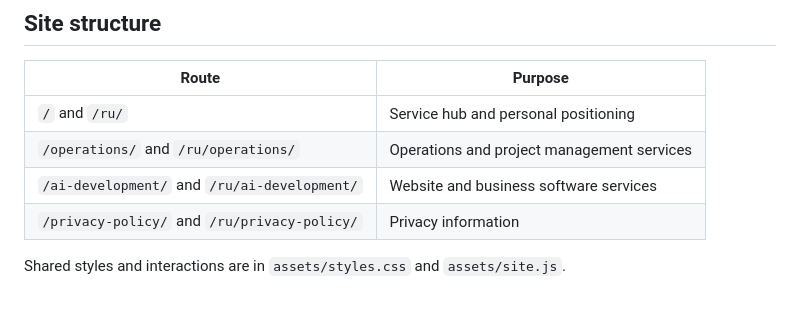
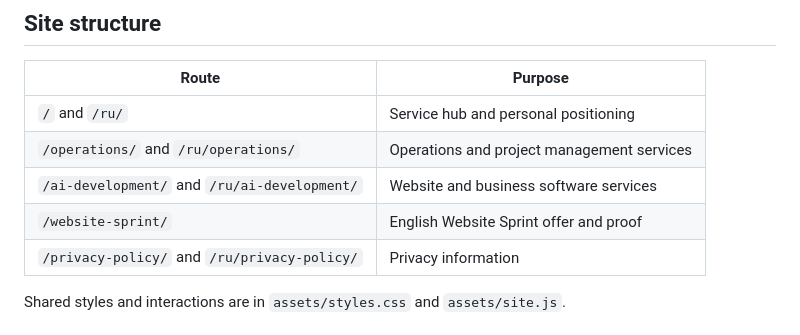
Before and after one commit to artemiyepstein19/artemiyepstein19.github.io, a Markdown page: README.md, the part around the change. GitHub-like rendering.

Commit message:
Document Website Sprint route

```diff
--- a/README.md
+++ b/README.md
@@ -20,6 +20,7 @@ separate discovery and written scope.
 | `/` and `/ru/`                               | Service hub and personal positioning       |
 | `/operations/` and `/ru/operations/`         | Operations and project management services |
 | `/ai-development/` and `/ru/ai-development/` | Website and business software services     |
+| `/website-sprint/`                           | English Website Sprint offer and proof      |
 | `/privacy-policy/` and `/ru/privacy-policy/` | Privacy information                        |
 
 Shared styles and interactions are in `assets/styles.css` and `assets/site.js`.
```
